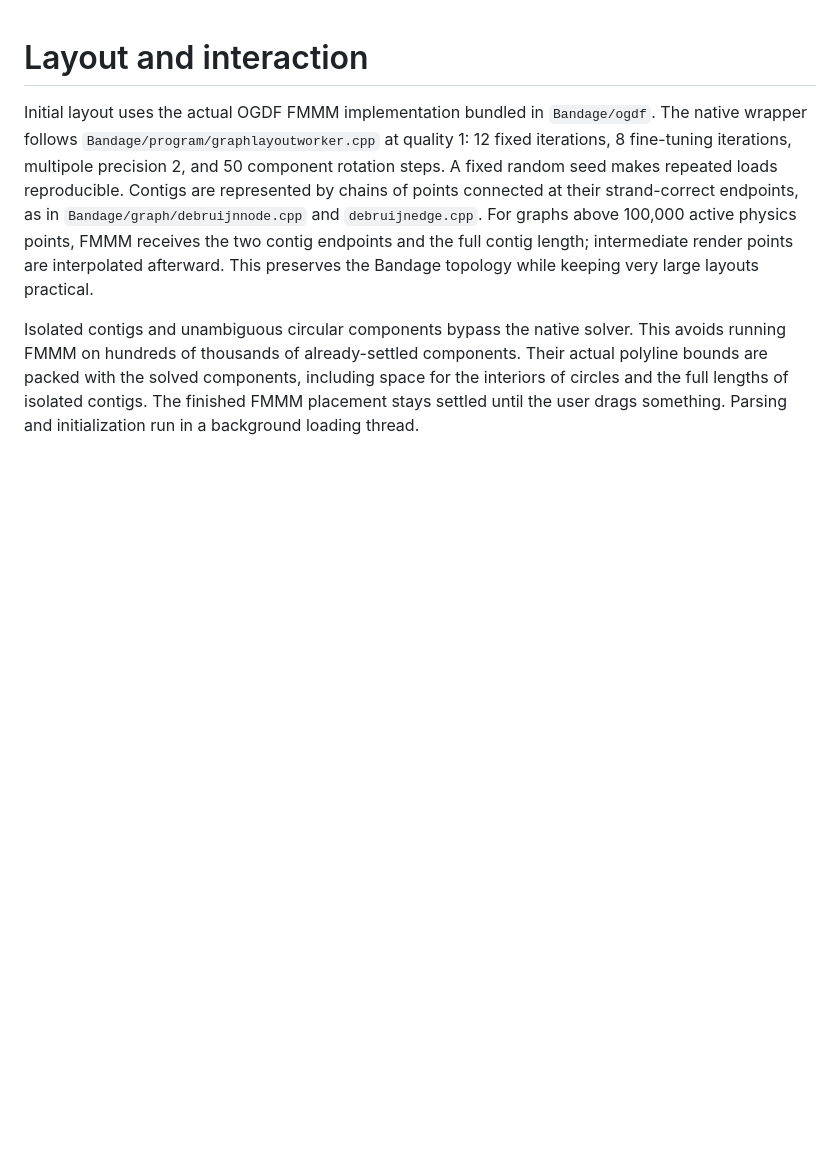
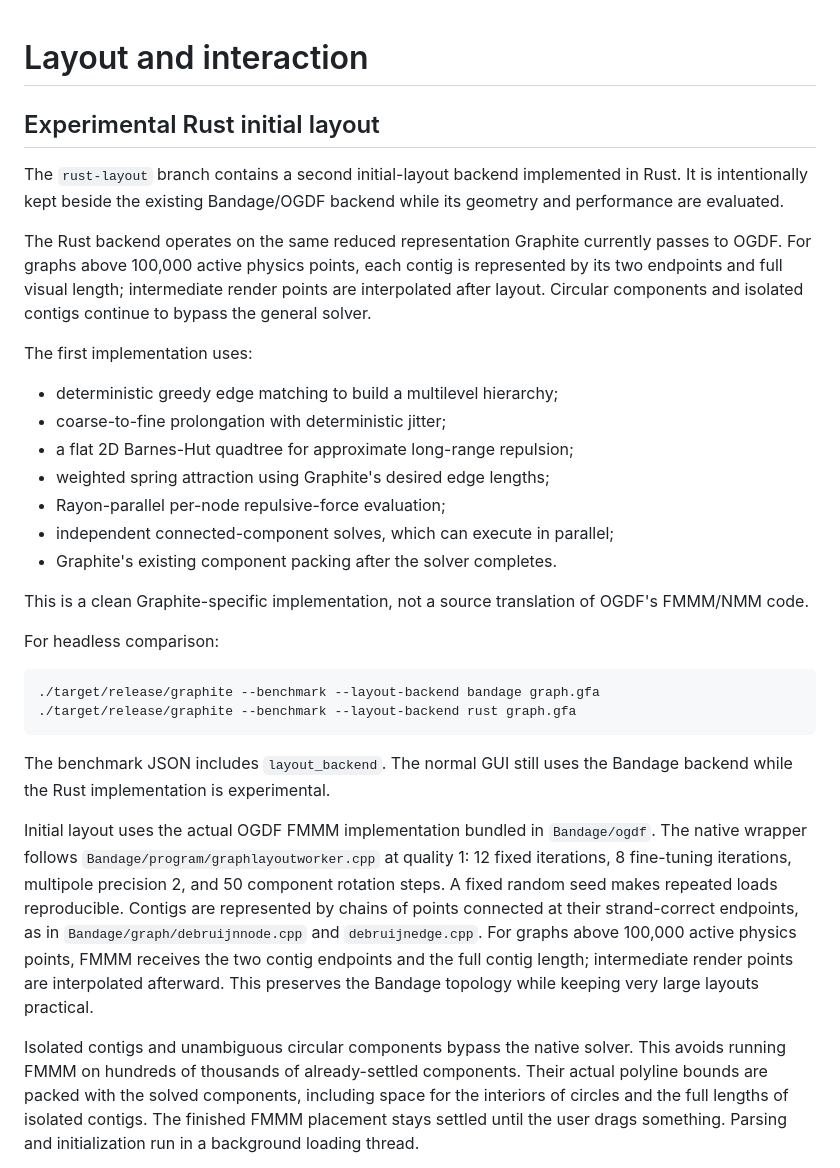
Before and after one commit to CedricHermansBIT/graphite, a Markdown page: LAYOUT.md, the part around the change. Drawn GitHub-style; blank space fills up the shorter version.

Commit message:
Document experimental Rust layout backend

````diff
--- a/LAYOUT.md
+++ b/LAYOUT.md
@@ -1,4 +1,31 @@
 # Layout and interaction
+
+## Experimental Rust initial layout
+
+The `rust-layout` branch contains a second initial-layout backend implemented in Rust. It is intentionally kept beside the existing Bandage/OGDF backend while its geometry and performance are evaluated.
+
+The Rust backend operates on the same reduced representation Graphite currently passes to OGDF. For graphs above 100,000 active physics points, each contig is represented by its two endpoints and full visual length; intermediate render points are interpolated after layout. Circular components and isolated contigs continue to bypass the general solver.
+
+The first implementation uses:
+
+- deterministic greedy edge matching to build a multilevel hierarchy;
+- coarse-to-fine prolongation with deterministic jitter;
+- a flat 2D Barnes-Hut quadtree for approximate long-range repulsion;
+- weighted spring attraction using Graphite's desired edge lengths;
+- Rayon-parallel per-node repulsive-force evaluation;
+- independent connected-component solves, which can execute in parallel;
+- Graphite's existing component packing after the solver completes.
+
+This is a clean Graphite-specific implementation, not a source translation of OGDF's FMMM/NMM code.
+
+For headless comparison:
+
+```bash
+./target/release/graphite --benchmark --layout-backend bandage graph.gfa
+./target/release/graphite --benchmark --layout-backend rust graph.gfa
+```
+
+The benchmark JSON includes `layout_backend`. The normal GUI still uses the Bandage backend while the Rust implementation is experimental.
 
 Initial layout uses the actual OGDF FMMM implementation bundled in `Bandage/ogdf`.
 The native wrapper follows `Bandage/program/graphlayoutworker.cpp` at quality 1:
````
